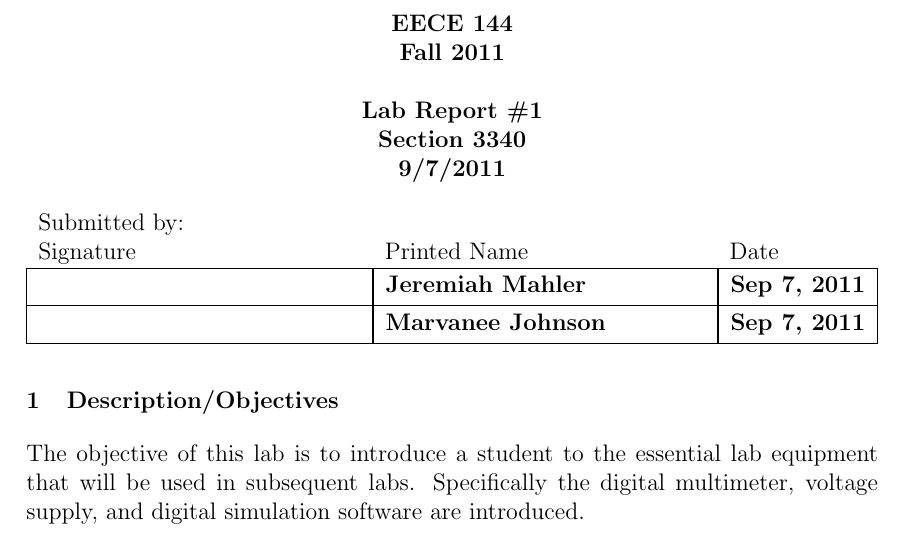
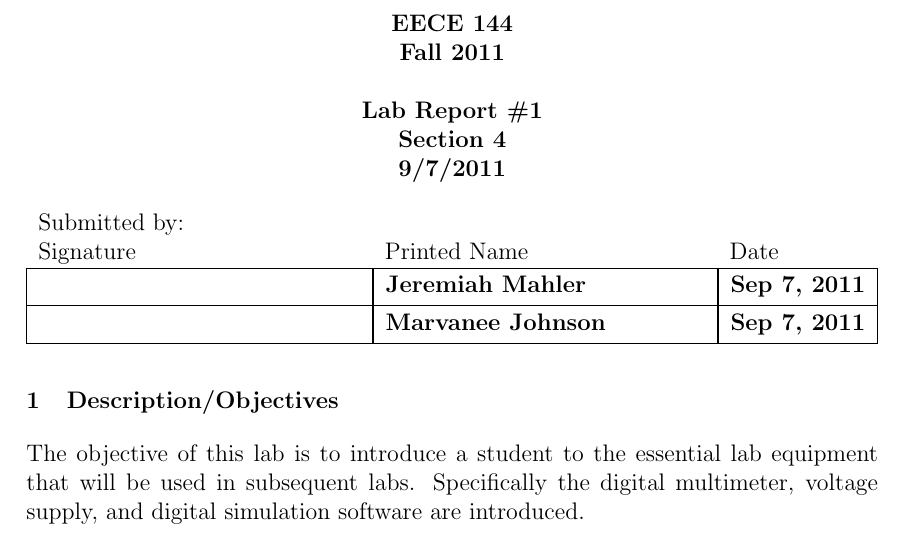
Before and after one commit to jmahler/EECE-144-labs, a LaTeX document (lab1/main.tex): part of page 1 of 3, cut so that both start at the same text. Compiled offline with pdfLaTeX.

Commit message:
fixed section number

```diff
--- a/lab1/main.tex
+++ b/lab1/main.tex
@@ -76,7 +76,7 @@
 \centerline{\bf Fall 2011}
 \centerline{\bf}
 \centerline{\bf Lab Report \#1}
-\centerline{\bf Section 3340}
+\centerline{\bf Section 4}
 \centerline{\bf 9/7/2011}
 
 % signature area
```
Also changed, not shown: lab1/main.pdf.
